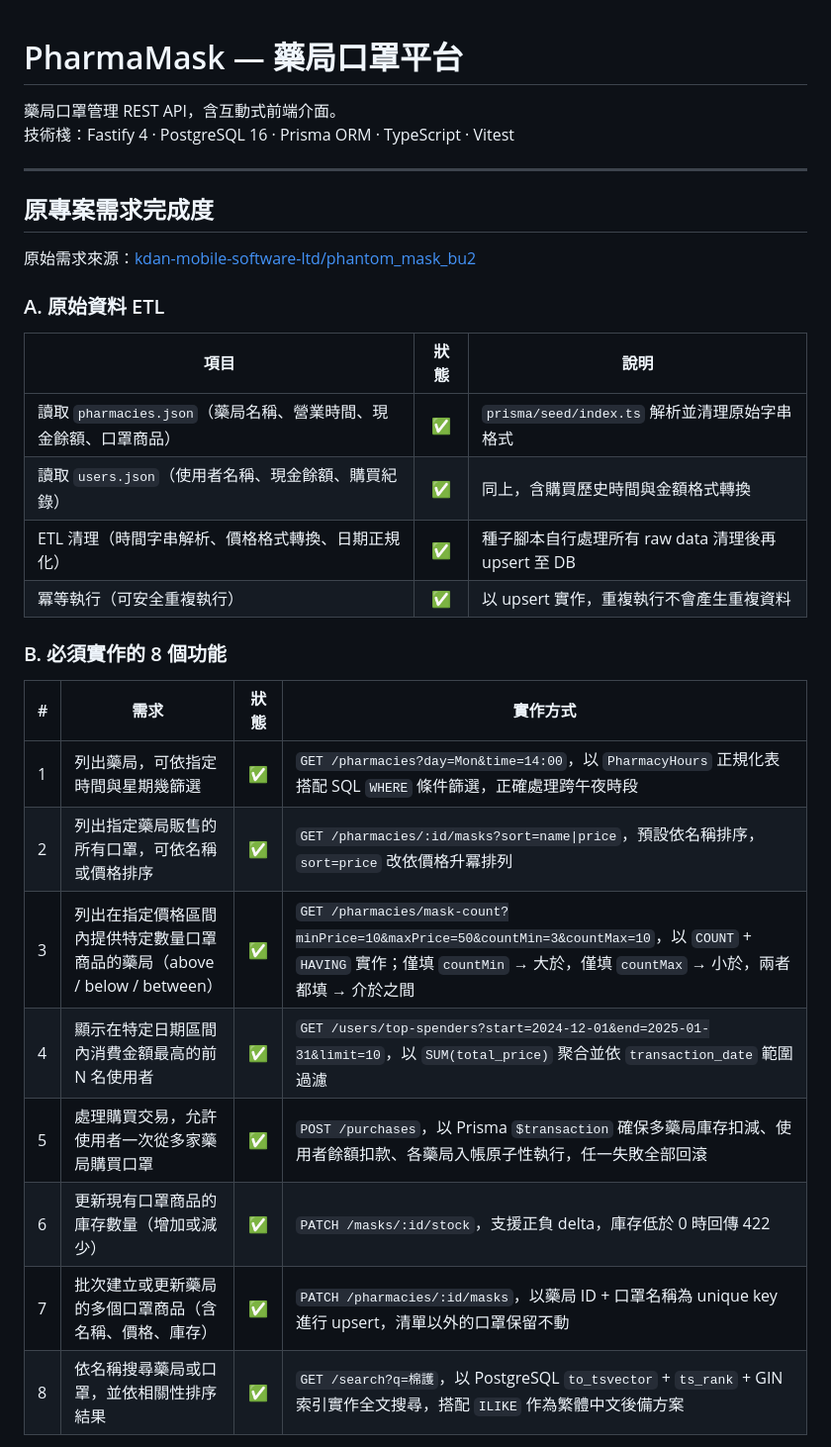
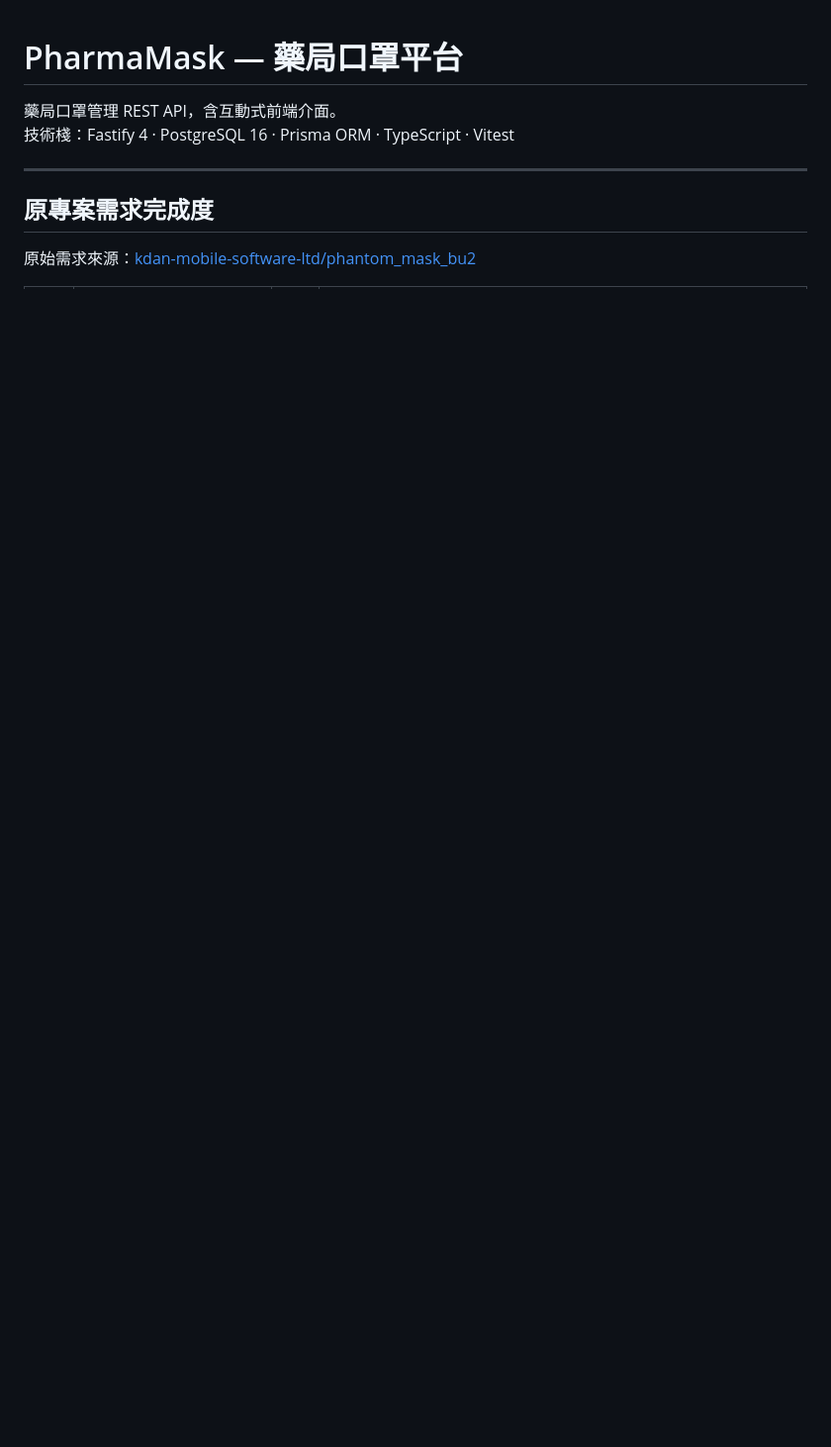
Before and after one commit to arthurwang-afk/phantom_mask_bu2, a Markdown page: README.md, the part around one of its changes. Shown at 99% size. Drawn GitHub-style; blank space fills up the shorter version.

```diff
--- a/README.md
+++ b/README.md
@@ -9,25 +9,3 @@
 
 原始需求來源：[kdan-mobile-software-ltd/phantom_mask_bu2](https://github.com/kdan-mobile-software-ltd/phantom_mask_bu2)
 
-### A. 原始資料 ETL
-
-| 項目 | 狀態 | 說明 |
-|------|:----:|------|
-| 讀取 `pharmacies.json`（藥局名稱、營業時間、現金餘額、口罩商品） | ✅ | `prisma/seed/index.ts` 解析並清理原始字串格式 |
-| 讀取 `users.json`（使用者名稱、現金餘額、購買紀錄） | ✅ | 同上，含購買歷史時間與金額格式轉換 |
-| ETL 清理（時間字串解析、價格格式轉換、日期正規化） | ✅ | 種子腳本自行處理所有 raw data 清理後再 upsert 至 DB |
-| 冪等執行（可安全重複執行） | ✅ | 以 upsert 實作，重複執行不會產生重複資料 |
-
-### B. 必須實作的 8 個功能
-
-| # | 需求 | 狀態 | 實作方式 |
-|---|------|:----:|---------|
-| 1 | 列出藥局，可依指定時間與星期幾篩選 | ✅ | `GET /pharmacies?day=Mon&time=14:00`，以 `PharmacyHours` 正規化表搭配 SQL `WHERE` 條件篩選，正確處理跨午夜時段 |
-| 2 | 列出指定藥局販售的所有口罩，可依名稱或價格排序 | ✅ | `GET /pharmacies/:id/masks?sort=name\|price`，預設依名稱排序，`sort=price` 改依價格升冪排列 |
-| 3 | 列出在指定價格區間內提供特定數量口罩商品的藥局（above / below / between） | ✅ | `GET /pharmacies/mask-count?minPrice=10&maxPrice=50&countMin=3&countMax=10`，以 `COUNT` + `HAVING` 實作；僅填 `countMin` → 大於，僅填 `countMax` → 小於，兩者都填 → 介於之間 |
-| 4 | 顯示在特定日期區間內消費金額最高的前 N 名使用者 | ✅ | `GET /users/top-spenders?start=2024-12-01&end=2025-01-31&limit=10`，以 `SUM(total_price)` 聚合並依 `transaction_date` 範圍過濾 |
-| 5 | 處理購買交易，允許使用者一次從多家藥局購買口罩 | ✅ | `POST /purchases`，以 Prisma `$transaction` 確保多藥局庫存扣減、使用者餘額扣款、各藥局入帳原子性執行，任一失敗全部回滾 |
-| 6 | 更新現有口罩商品的庫存數量（增加或減少） | ✅ | `PATCH /masks/:id/stock`，支援正負 delta，庫存低於 0 時回傳 422 |
-| 7 | 批次建立或更新藥局的多個口罩商品（含名稱、價格、庫存） | ✅ | `PATCH /pharmacies/:id/masks`，以藥局 ID + 口罩名稱為 unique key 進行 upsert，清單以外的口罩保留不動 |
-| 8 | 依名稱搜尋藥局或口罩，並依相關性排序結果 | ✅ | `GET /search?q=棉護`，以 PostgreSQL `to_tsvector` + `ts_rank` + GIN 索引實作全文搜尋，搭配 `ILIKE` 作為繁體中文後備方案 |
-
```
Also changed, not shown: other parts of README.md (+27 -23 lines).
